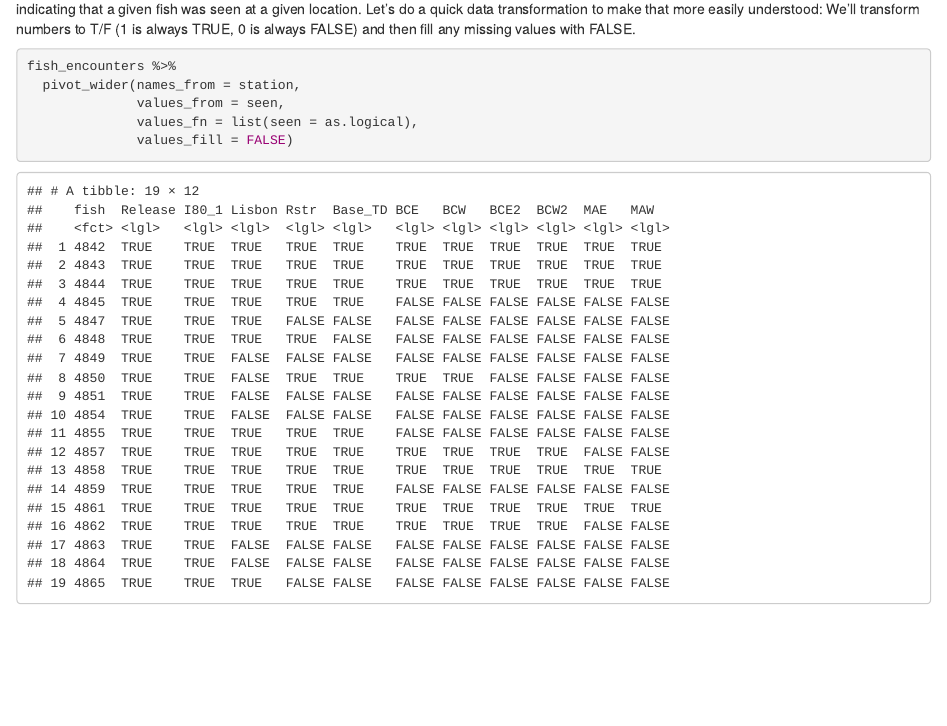
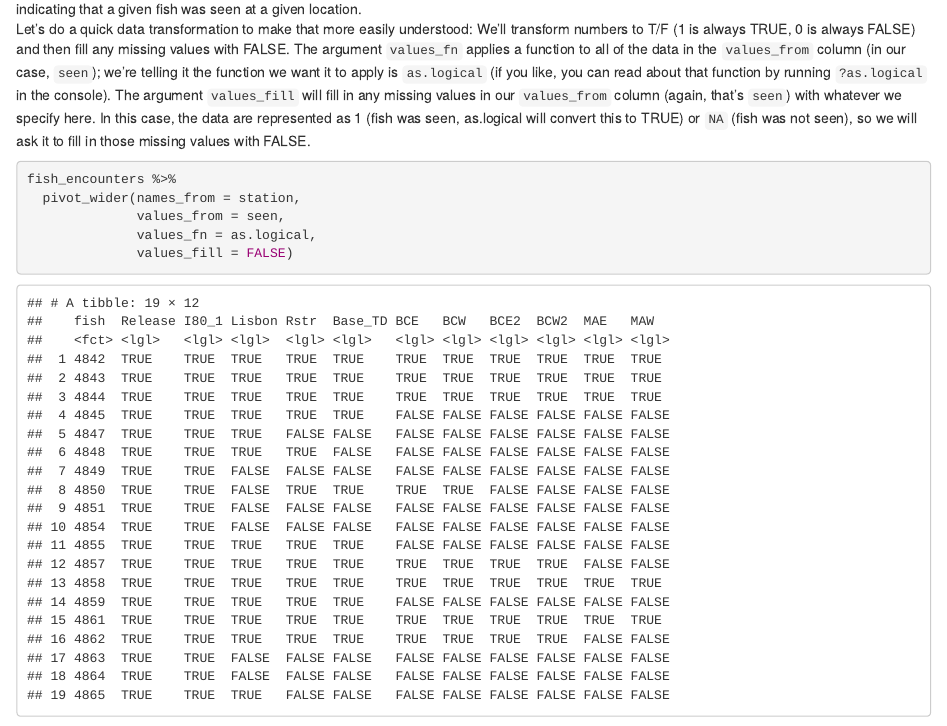
Before and after one commit to arcus/education_r_environment, an R Markdown document (r_reshape_long_wide/reshape_data_exercises.Rmd): the page in a window 1100 px wide, from 5230 px down. Rendered offline with R 4.5, knitr and Pandoc, with nearby package versions; some code elsewhere in the file could not run offline.

Commit message:
Flesh out explanation for values_fn and values_fill in pivot_wider

````diff
--- a/r_reshape_long_wide/reshape_data_exercises.Rmd
+++ b/r_reshape_long_wide/reshape_data_exercises.Rmd
@@ -126,4 +126,3 @@ fish_encounters %>%
               values_from =     )
 ```
 
-Great!  We're super close to what we'd like to see.  But it seems that the "1" that appears isn't a count, but rather a logical (True/False) indicator, indicating that a given fish was seen at a given location.  Let's do a quick data transformation to make that more easily understood: We'll transform numbers to T/F (1 is always TRUE, 0 is always FALSE) and then fill any missing values with FALSE.
@@ -130,9 +130,10 @@ Great!  We're super close to what we'd like to see.  But it seems that the "1" t
+Let's do a quick data transformation to make that more easily understood: We'll transform numbers to T/F (1 is always TRUE, 0 is always FALSE) and then fill any missing values with FALSE. The argument `values_fn` applies a function to all of the data in the `values_from` column (in our case, `seen`); we're telling it the function we want it to apply is `as.logical` (if you like, you can read about that function by running `?as.logical` in the console). The argument `values_fill` will fill in any missing values in our `values_from` column (again, that's `seen`) with whatever we specify here. In this case, the data are represented as 1 (fish was seen, as.logical will convert this to TRUE) or `NA` (fish was not seen), so we will ask it to fill in those missing values with FALSE.
 
 ```{r}
 fish_encounters %>%
   pivot_wider(names_from = station,
               values_from = seen,
-              values_fn = list(seen = as.logical),
+              values_fn = as.logical,
               values_fill = FALSE)
 ```
 
````
Also changed, not shown: r_reshape_long_wide/reshape_data_exercises.Rmd (1 more changed lines).
